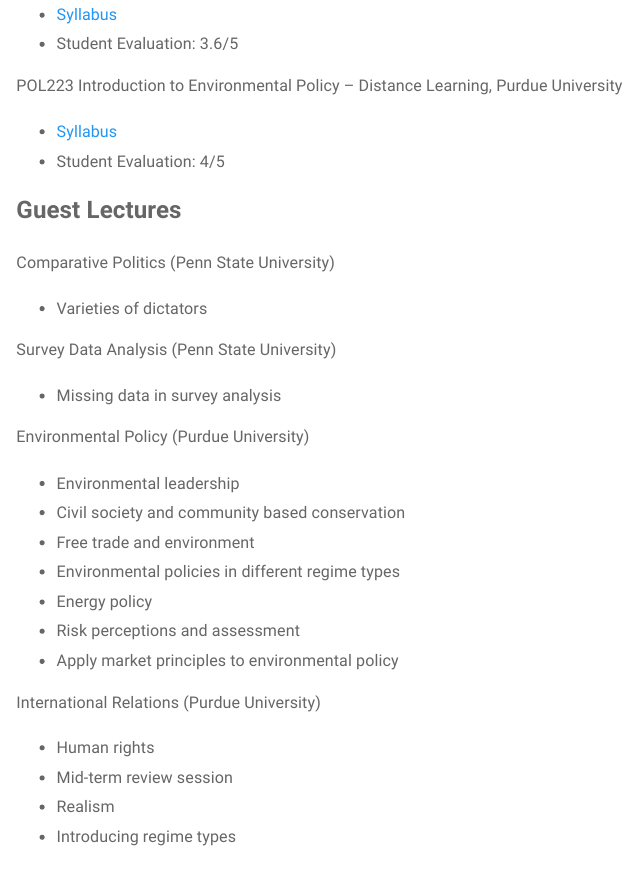
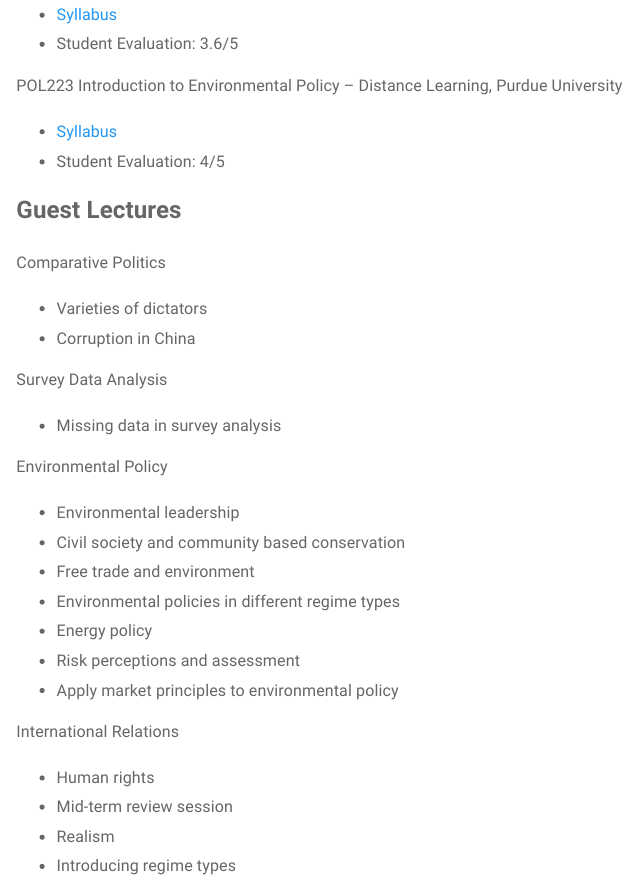
Before and after one commit to RosemaryPang/RosemaryPang.github.io, an R Markdown document (teach.Rmd): the page in a window 1100 px wide, from 320 px down. Rendered offline with R 4.5, knitr and Pandoc, with nearby package versions; a font, style sheet, LaTeX package, included part or bibliography that could not be used is replaced or left out.

Commit message:
Add files via upload

```diff
--- a/teach.Rmd
+++ b/teach.Rmd
@@ -34,15 +34,16 @@
 
 <font size='5'><b> Guest Lectures </b></font>
 
-Comparative Politics (Penn State University)
+Comparative Politics
 
 * Varieties of dictators
+* Corruption in China
 
-Survey Data Analysis (Penn State University)
+Survey Data Analysis
 
 * Missing data in survey analysis
 
-Environmental Policy (Purdue University)
+Environmental Policy
 
 * Environmental leadership
 * Civil society and community based conservation
@@ -52,7 +53,7 @@
 * Risk perceptions and assessment
 * Apply market principles to environmental policy
 
-International Relations (Purdue University)
+International Relations
 
 * Human rights
 * Mid-term review session
```
Also changed, not shown: research.Rmd (+3 -1 lines), CV_Pang.pdf, research.html, teach.html.
